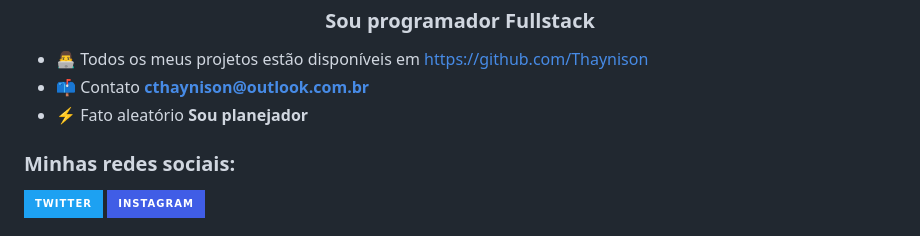
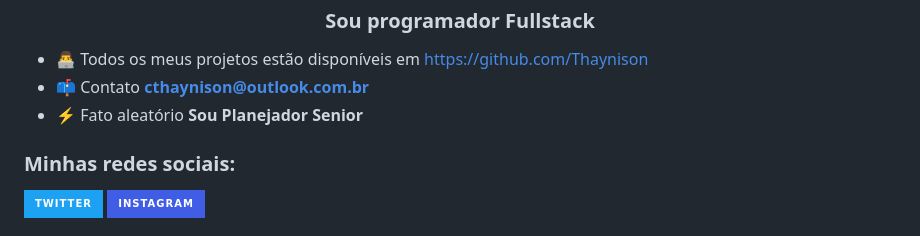
Before and after one commit to Thaynison/Thaynison, a Markdown page: README.md, the part around the change. Drawn GitHub-style; badges without logos.

```diff
--- a/README.md
+++ b/README.md
@@ -3,7 +3,7 @@
 
 - 👨‍💻 Todos os meus projetos estão disponíveis em [https://github.com/Thaynison](https://github.com/Thaynison)
 - 📫 Contato **cthaynison@outlook.com.br**
-- ⚡ Fato aleatório **Sou planejador**
+- ⚡ Fato aleatório **Sou Planejador Senior**
 
 <h3 align="left">Minhas redes sociais:</h3>
 <p align="left">
```
